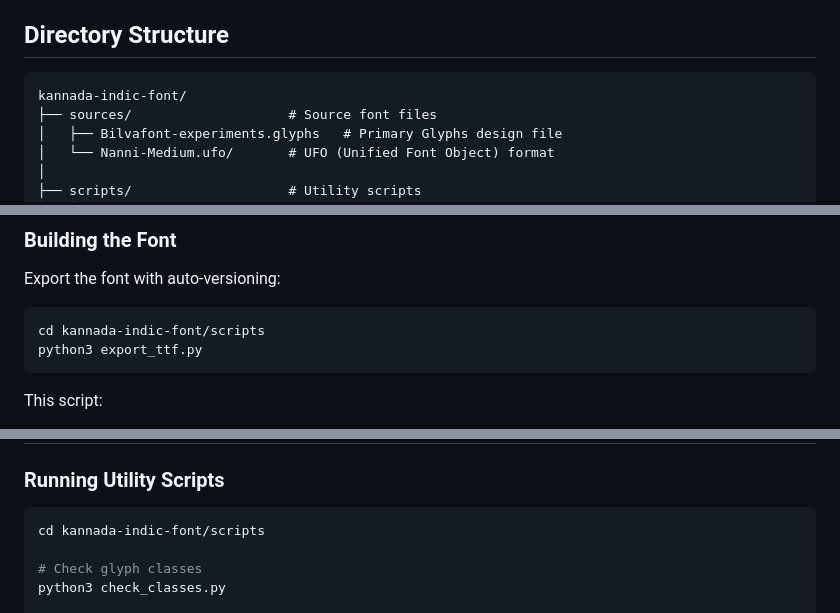
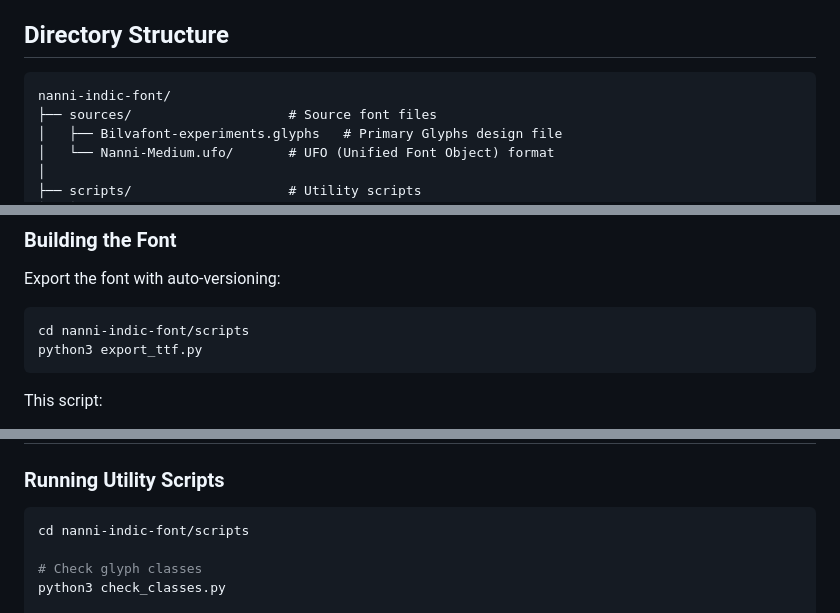
Before and after one commit to suniljayaprakash/kannada-indic-font, a Markdown page: README.md, 3 parts joined by grey strips. GitHub-like rendering.

````diff
--- a/README.md
+++ b/README.md
@@ -14,7 +14,7 @@ This repository contains the source files and tools for building a high-quality
 ## Directory Structure
 
 ```
-kannada-indic-font/
+nanni-indic-font/
 ├── sources/                    # Source font files
 │   ├── Bilvafont-experiments.glyphs   # Primary Glyphs design file
 │   └── Nanni-Medium.ufo/       # UFO (Unified Font Object) format
@@ -57,7 +57,7 @@ kannada-indic-font/
 Export the font with auto-versioning:
 
 ```bash
-cd kannada-indic-font/scripts
+cd nanni-indic-font/scripts
 python3 export_ttf.py
 ```
 
@@ -107,7 +107,7 @@ See `docs/KANNADA_FONT_CONTEXT.md` for detailed documentation.
 ### Running Utility Scripts
 
 ```bash
-cd kannada-indic-font/scripts
+cd nanni-indic-font/scripts
 
 # Check glyph classes
 python3 check_classes.py
````
Also changed, not shown: CONTRIBUTING.md (+4 -4 lines).
